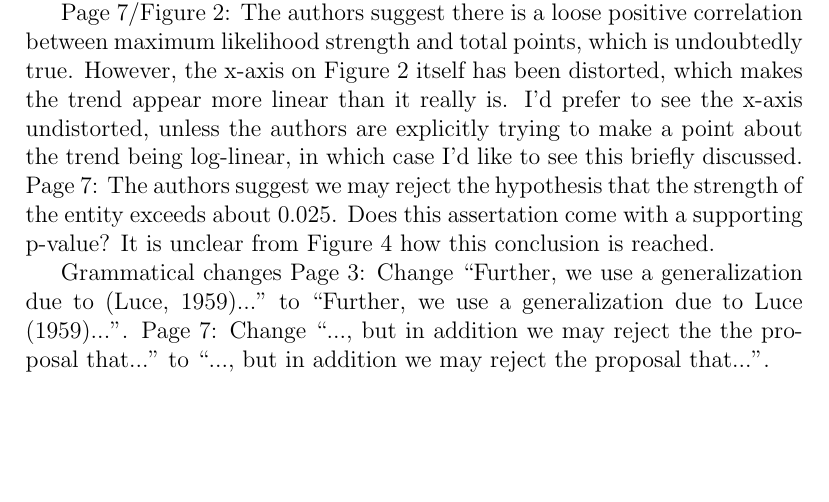
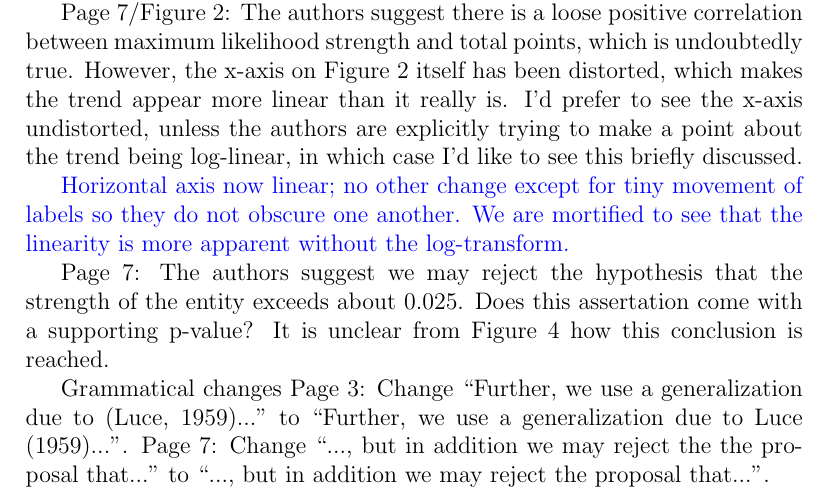
Before and after one commit to RobinHankin/hyper2, a LaTeX document (inst/surfing_jsa_rebuttal_minorcomments.tex): part of page 2 of 2, cut so that both start at the same text, the shorter picture padded with empty space. Compiled offline with pdfLaTeX.

Commit message:
fixes #171

```diff
--- a/inst/surfing_jsa_rebuttal_minorcomments.tex
+++ b/inst/surfing_jsa_rebuttal_minorcomments.tex
@@ -69,11 +69,19 @@ implications of the findings.
   was the cause of the confusion and we have amended the manuscript to
   use strengths, not percentages.}
 
-Page 7/Figure 2: The authors suggest there is a loose positive correlation between maximum likelihood
-strength and total points, which is undoubtedly true. However, the x-axis on Figure 2 itself has been
-distorted, which makes the trend appear more linear than it really is. I’d prefer to see the x-axis
-undistorted, unless the authors are explicitly trying to make a point about the trend being log-linear,
-in which case I’d like to see this briefly discussed.
+Page 7/Figure 2: The authors suggest there is a loose positive
+correlation between maximum likelihood strength and total points,
+which is undoubtedly true. However, the x-axis on Figure 2 itself has
+been distorted, which makes the trend appear more linear than it
+really is. I'd prefer to see the x-axis undistorted, unless the
+authors are explicitly trying to make a point about the trend being
+log-linear, in which case I'd like to see this briefly discussed.
+
+\textcolor{blue}{Horizontal axis now linear; no other change except
+  for tiny movement of labels so they do not obscure one another.  We
+  are mortified to see that the linearity is more apparent without the
+  log-transform.}
+
 Page 7: The authors suggest we may reject the hypothesis that the strength of the entity exceeds
 about 0.025. Does this assertation come with a supporting p-value? It is unclear from Figure 4 how
 this conclusion is reached.
```
Also changed, not shown: inst/surfing_jsa.tex (+10 -1 lines), inst/directplotofstrengths_postinkscape.svg.
